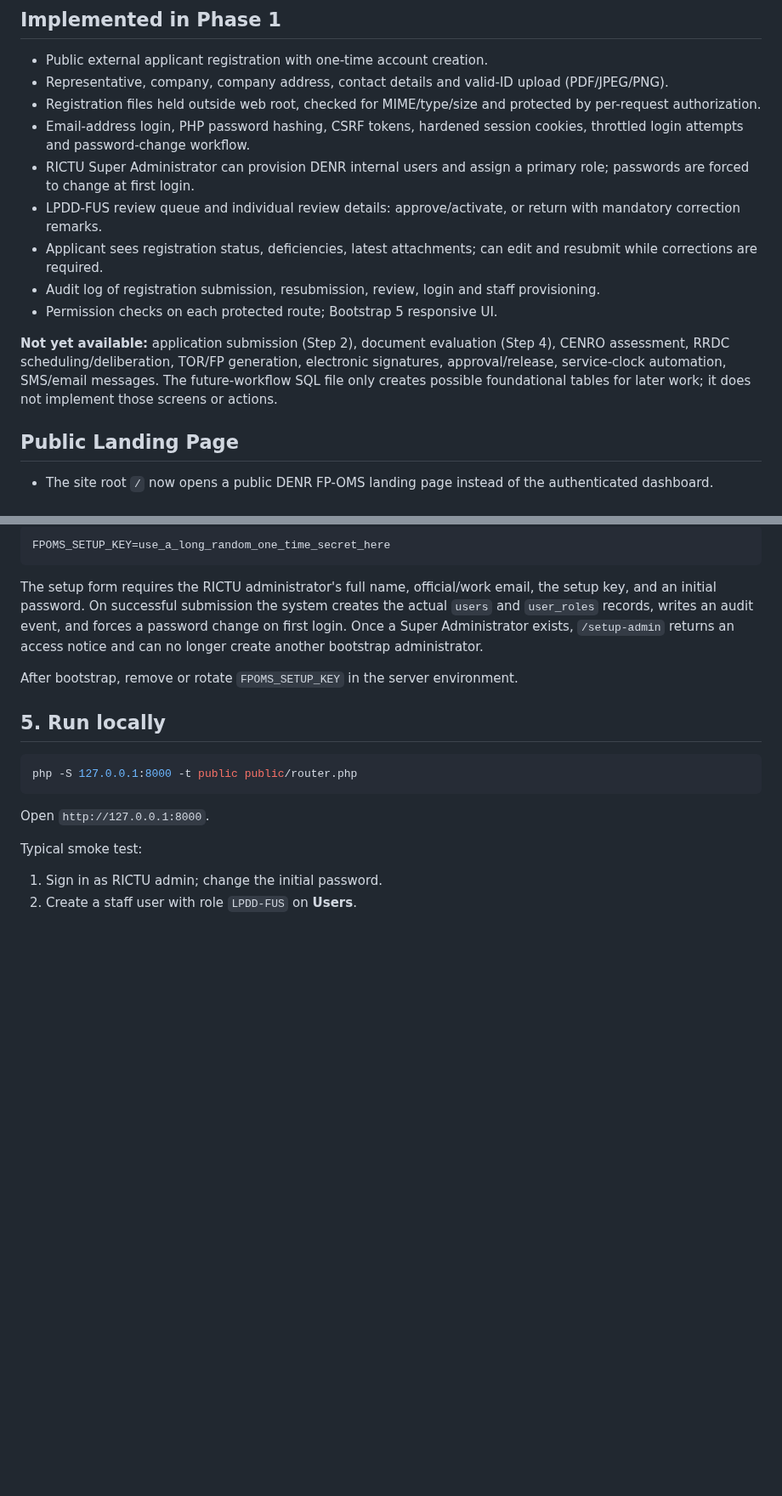
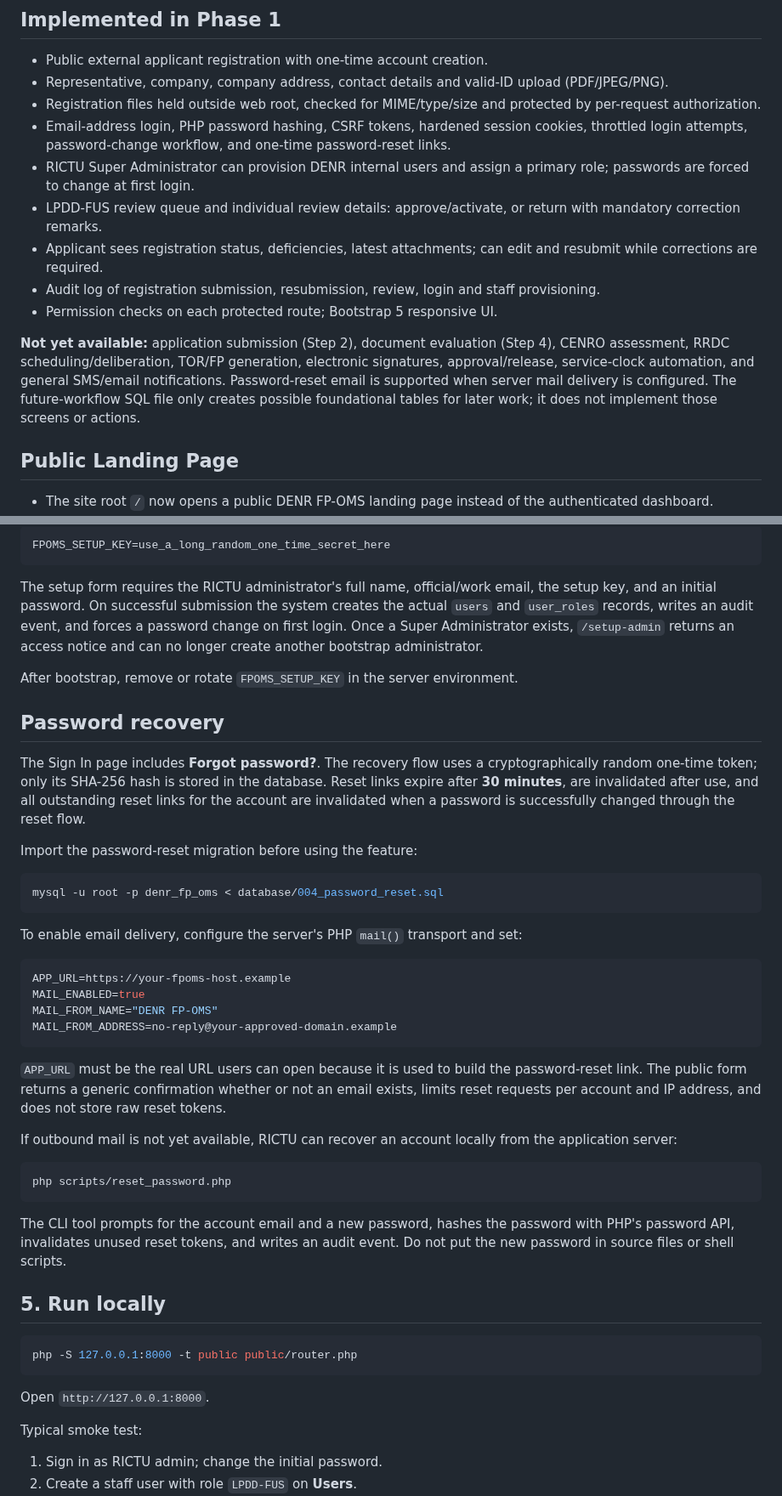
Before and after one commit to FENY2022/denr_fp, a Markdown page: README.md, 2 parts joined by grey strips. Shown at 85% size. Rendered like a GitHub page; blank space fills up the shorter version.

Commit message:
Document Forgot Password deployment and recovery

````diff
--- a/README.md
+++ b/README.md
@@ -10,14 +10,14 @@
 - Public external applicant registration with one-time account creation.
 - Representative, company, company address, contact details and valid-ID upload (PDF/JPEG/PNG).
 - Registration files held outside web root, checked for MIME/type/size and protected by per-request authorization.
-- Email-address login, PHP password hashing, CSRF tokens, hardened session cookies, throttled login attempts and password-change workflow.
+- Email-address login, PHP password hashing, CSRF tokens, hardened session cookies, throttled login attempts, password-change workflow, and one-time password-reset links.
 - RICTU Super Administrator can provision DENR internal users and assign a primary role; passwords are forced to change at first login.
 - LPDD-FUS review queue and individual review details: approve/activate, or return with mandatory correction remarks.
 - Applicant sees registration status, deficiencies, latest attachments; can edit and resubmit while corrections are required.
 - Audit log of registration submission, resubmission, review, login and staff provisioning.
 - Permission checks on each protected route; Bootstrap 5 responsive UI.
 
-**Not yet available:** application submission (Step 2), document evaluation (Step 4), CENRO assessment, RRDC scheduling/deliberation, TOR/FP generation, electronic signatures, approval/release, service-clock automation, SMS/email messages. The future-workflow SQL file only creates possible foundational tables for later work; it does not implement those screens or actions.
+**Not yet available:** application submission (Step 2), document evaluation (Step 4), CENRO assessment, RRDC scheduling/deliberation, TOR/FP generation, electronic signatures, approval/release, service-clock automation, and general SMS/email notifications. Password-reset email is supported when server mail delivery is configured. The future-workflow SQL file only creates possible foundational tables for later work; it does not implement those screens or actions.
 
 ## Public Landing Page
 
@@ -123,6 +125,35 @@ The setup form requires the RICTU administrator's full name, official/work email
 
 After bootstrap, remove or rotate `FPOMS_SETUP_KEY` in the server environment.
 
+## Password recovery
+
+The Sign In page includes **Forgot password?**. The recovery flow uses a cryptographically random one-time token; only its SHA-256 hash is stored in the database. Reset links expire after **30 minutes**, are invalidated after use, and all outstanding reset links for the account are invalidated when a password is successfully changed through the reset flow.
+
+Import the password-reset migration before using the feature:
+
+```bash
+mysql -u root -p denr_fp_oms < database/004_password_reset.sql
+```
+
+To enable email delivery, configure the server's PHP `mail()` transport and set:
+
+```env
+APP_URL=https://your-fpoms-host.example
+MAIL_ENABLED=true
+MAIL_FROM_NAME="DENR FP-OMS"
+MAIL_FROM_ADDRESS=no-reply@your-approved-domain.example
+```
+
+`APP_URL` must be the real URL users can open because it is used to build the password-reset link. The public form returns a generic confirmation whether or not an email exists, limits reset requests per account and IP address, and does not store raw reset tokens.
+
+If outbound mail is not yet available, RICTU can recover an account locally from the application server:
+
+```bash
+php scripts/reset_password.php
+```
+
+The CLI tool prompts for the account email and a new password, hashes the password with PHP's password API, invalidates unused reset tokens, and writes an audit event. Do not put the new password in source files or shell scripts.
+
 ## 5. Run locally
 
 ```bash
````
Also changed, not shown: other parts of README.md (+5 -1 lines).
